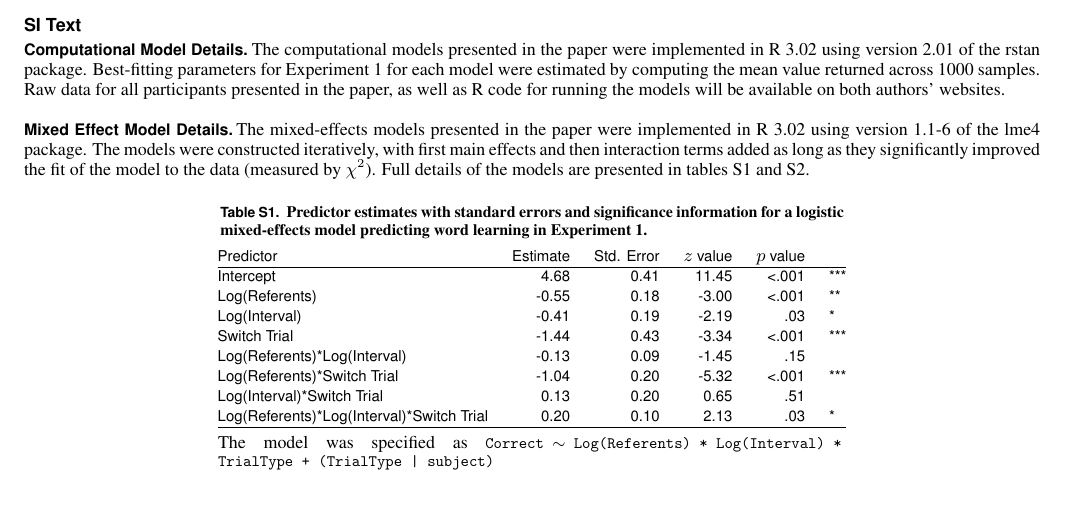
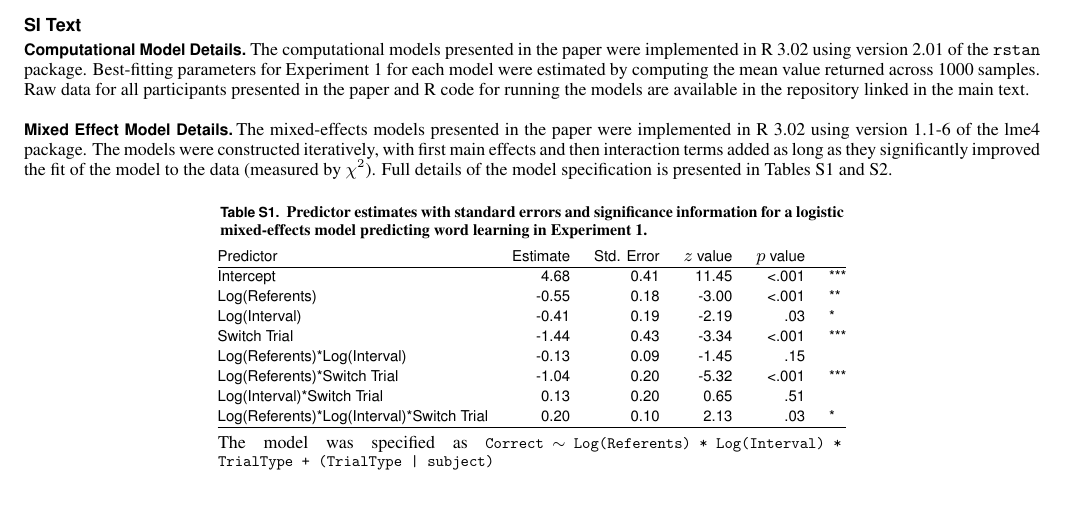
Before and after one commit to dyurovsky/XSIT-MIN, a LaTeX document (paper/SI_text.tex): part of the page, cut so that both start at the same text. The pictures show the PDF file paper/SI_text.pdf that the author committed with the source.

Commit message:
SI tweaks

```diff
--- a/paper/SI_text.tex
+++ b/paper/SI_text.tex
@@ -139,7 +139,8 @@
 \section{SI Text}
 
 \subsection{Computational Model Details}
-The computational models presented in the paper were implemented in R 3.02 using version 2.01 of the rstan package. Best-fitting parameters for Experiment 1 for each model were estimated by computing the mean value returned across 1000 samples. Raw data for all participants presented in the paper, as well as R code for running the models will be available on both authors' websites.
+
+The computational models presented in the paper were implemented in R 3.02 using version 2.01 of the \texttt{rstan} package. Best-fitting parameters for Experiment 1 for each model were estimated by computing the mean value returned across 1000 samples. Raw data for all participants presented in the paper and R code for running the models are available in the repository linked in the main text.
 
 \subsection{Mixed Effect Model Details}
 
```
Also changed, not shown: paper/SI_text.pdf, paper/SI_text.tex (2 more changed lines).
